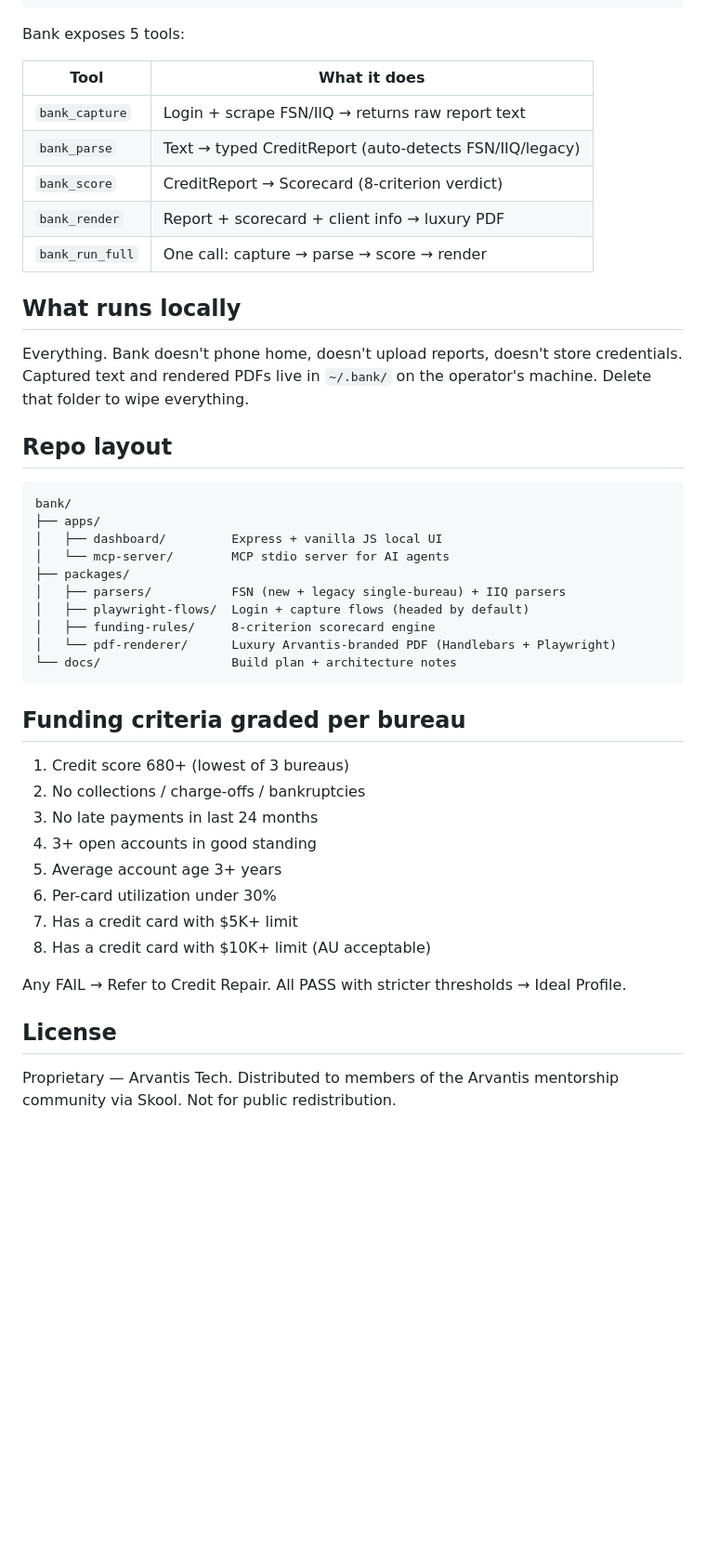
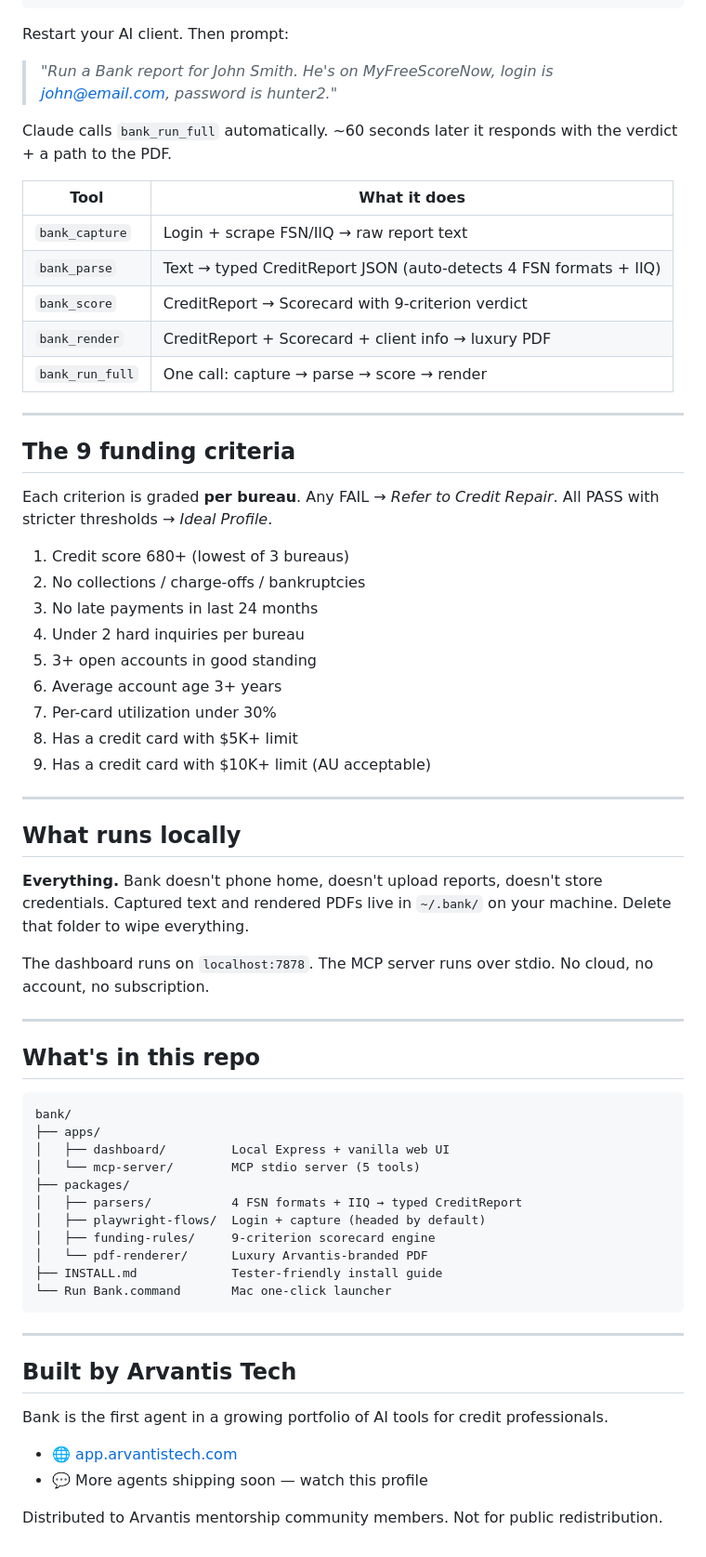
Before and after one commit to vantis123/bank, a Markdown page: README.md, the part around the change printed below. Shown: that part at 93% size. Drawn GitHub-style; blank space fills up the shorter version.

````diff
--- a/README.md
+++ b/README.md
@@ -37,48 +63,69 @@ Add to `~/.claude/mcp.json`:
 }
 ```
 
-Bank exposes 5 tools:
+Restart your AI client. Then prompt:
+
+> *"Run a Bank report for John Smith. He's on MyFreeScoreNow, login is john@email.com, password is hunter2."*
+
+Claude calls `bank_run_full` automatically. ~60 seconds later it responds with the verdict + a path to the PDF.
 
 | Tool | What it does |
 |---|---|
-| `bank_capture` | Login + scrape FSN/IIQ → returns raw report text |
-| `bank_parse` | Text → typed CreditReport (auto-detects FSN/IIQ/legacy) |
-| `bank_score` | CreditReport → Scorecard (8-criterion verdict) |
-| `bank_render` | Report + scorecard + client info → luxury PDF |
+| `bank_capture` | Login + scrape FSN/IIQ → raw report text |
+| `bank_parse` | Text → typed CreditReport JSON (auto-detects 4 FSN formats + IIQ) |
+| `bank_score` | CreditReport → Scorecard with 9-criterion verdict |
+| `bank_render` | CreditReport + Scorecard + client info → luxury PDF |
 | `bank_run_full` | One call: capture → parse → score → render |
+
+---
+
+## The 9 funding criteria
+
+Each criterion is graded **per bureau**. Any FAIL → *Refer to Credit Repair*. All PASS with stricter thresholds → *Ideal Profile*.
+
+1. Credit score 680+ (lowest of 3 bureaus)
+2. No collections / charge-offs / bankruptcies
+3. No late payments in last 24 months
+4. Under 2 hard inquiries per bureau
+5. 3+ open accounts in good standing
+6. Average account age 3+ years
+7. Per-card utilization under 30%
+8. Has a credit card with $5K+ limit
+9. Has a credit card with $10K+ limit (AU acceptable)
+
+---
 
 ## What runs locally
 
-Everything. Bank doesn't phone home, doesn't upload reports, doesn't store credentials. Captured text and rendered PDFs live in `~/.bank/` on the operator's machine. Delete that folder to wipe everything.
+**Everything.** Bank doesn't phone home, doesn't upload reports, doesn't store credentials. Captured text and rendered PDFs live in `~/.bank/` on your machine. Delete that folder to wipe everything.
 
-## Repo layout
+The dashboard runs on `localhost:7878`. The MCP server runs over stdio. No cloud, no account, no subscription.
+
+---
+
+## What's in this repo
 
 ```
 bank/
 ├── apps/
-│   ├── dashboard/         Express + vanilla JS local UI
-│   └── mcp-server/        MCP stdio server for AI agents
+│   ├── dashboard/         Local Express + vanilla web UI
+│   └── mcp-server/        MCP stdio server (5 tools)
 ├── packages/
-│   ├── parsers/           FSN (new + legacy single-bureau) + IIQ parsers
-│   ├── playwright-flows/  Login + capture flows (headed by default)
-│   ├── funding-rules/     8-criterion scorecard engine
-│   └── pdf-renderer/      Luxury Arvantis-branded PDF (Handlebars + Playwright)
-└── docs/                  Build plan + architecture notes
+│   ├── parsers/           4 FSN formats + IIQ → typed CreditReport
+│   ├── playwright-flows/  Login + capture (headed by default)
+│   ├── funding-rules/     9-criterion scorecard engine
+│   └── pdf-renderer/      Luxury Arvantis-branded PDF
+├── INSTALL.md             Tester-friendly install guide
+└── Run Bank.command       Mac one-click launcher
 ```
 
-## Funding criteria graded per bureau
+---
 
-1. Credit score 680+ (lowest of 3 bureaus)
-2. No collections / charge-offs / bankruptcies
-3. No late payments in last 24 months
-4. 3+ open accounts in good standing
-5. Average account age 3+ years
-6. Per-card utilization under 30%
-7. Has a credit card with $5K+ limit
-8. Has a credit card with $10K+ limit (AU acceptable)
+## Built by Arvantis Tech
 
-Any FAIL → Refer to Credit Repair. All PASS with stricter thresholds → Ideal Profile.
+Bank is the first agent in a growing portfolio of AI tools for credit professionals.
 
-## License
+- 🌐 [app.arvantistech.com](https://app.arvantistech.com)
+- 💬 More agents shipping soon — watch this profile
 
-Proprietary — Arvantis Tech. Distributed to members of the Arvantis mentorship community via Skool. Not for public redistribution.
+Distributed to Arvantis mentorship community members. Not for public redistribution.
````
Also changed, not shown: other parts of README.md (+39 -13 lines), docs/screenshots/dashboard-form.png (added).
